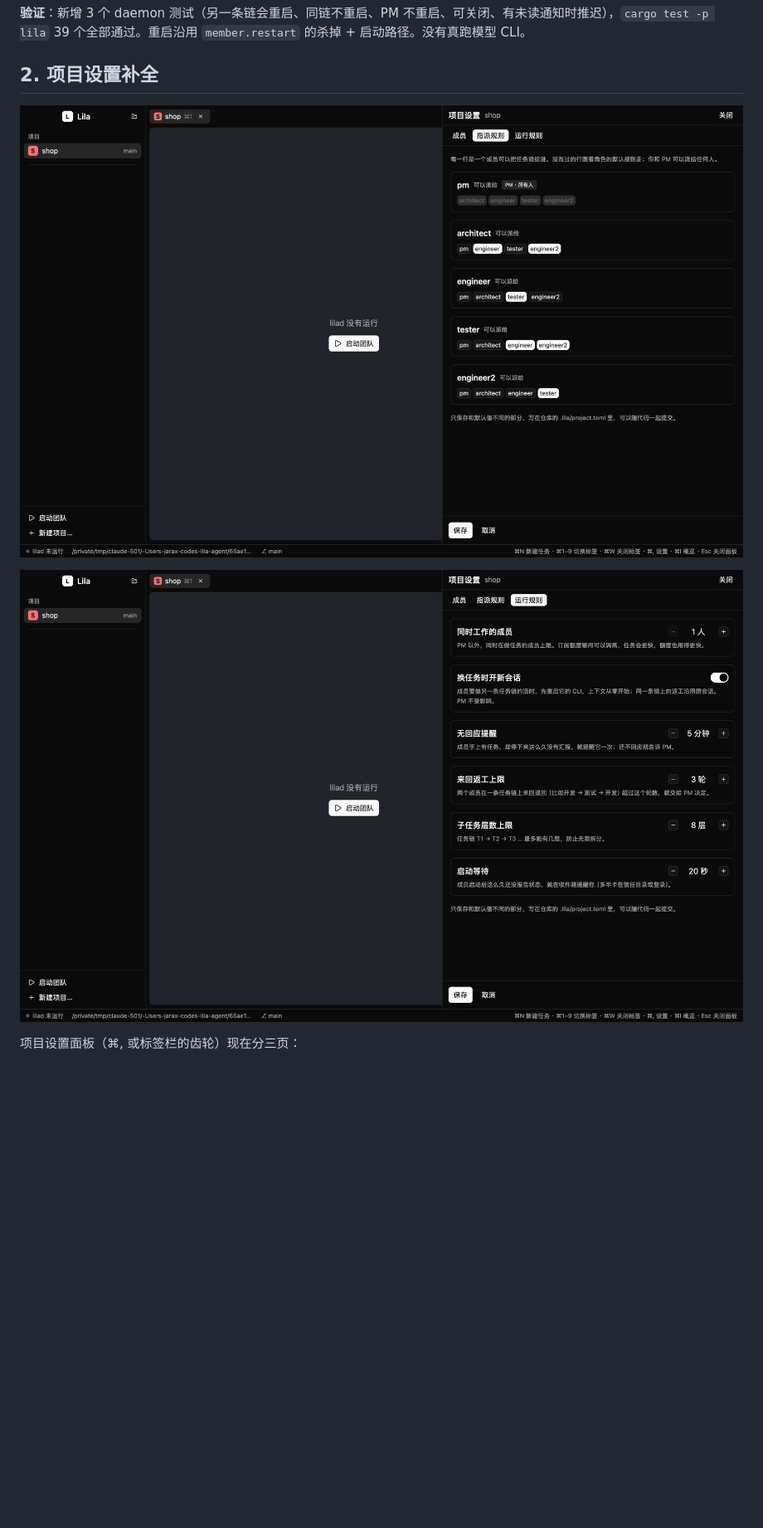
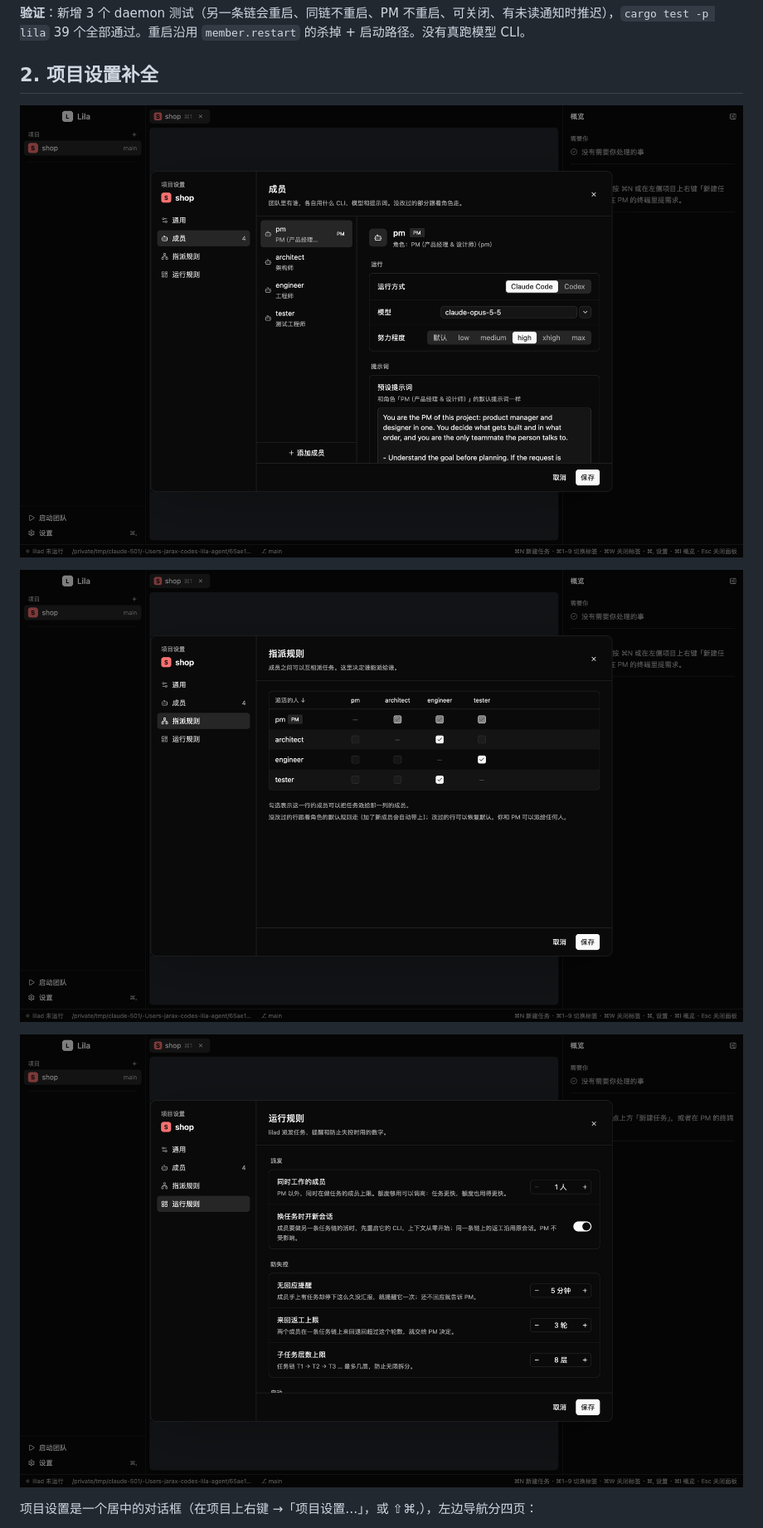
Before and after one commit to jaskang/lila-agent, a Markdown page: docs/m3.md, the part around one of its changes. Shown at 83% size. GitHub-like rendering; pictures changed too: docs/images/m3-settings-assign.png, docs/images/m3-settings-members.png (added), docs/images/m3-settings-rules.png; blank space fills up the shorter version.

```diff
--- a/docs/m3.md
+++ b/docs/m3.md
@@ -39,9 +39,11 @@ fresh_session = true   # false 则所有成员一直沿用同一个会话
 
 ## 2. 项目设置补全
 
+![成员](images/m3-settings-members.png)
+
 ![指派规则](images/m3-settings-assign.png)
 
 ![运行规则](images/m3-settings-rules.png)
 
-项目设置面板（⌘, 或标签栏的齿轮）现在分三页：
+项目设置是一个居中的对话框（在项目上右键 →「项目设置…」，或 ⇧⌘,），左边导航分四页：
 
```
Also changed, not shown: other parts of docs/m3.md (+35 -12 lines), docs/HANDOFF.md (+3 -2 lines), docs/images/m3-prefs-roles.png (added), 7 other files.
